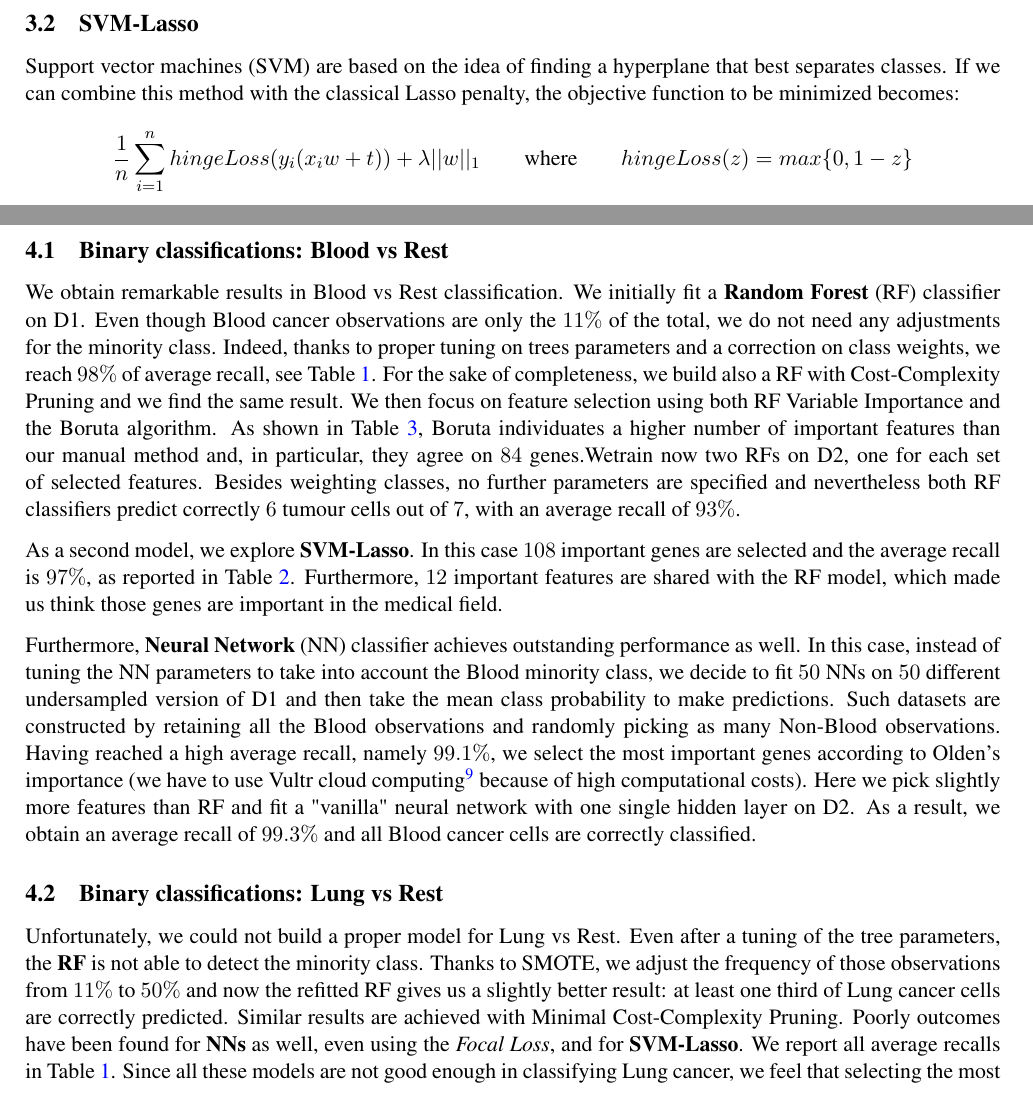
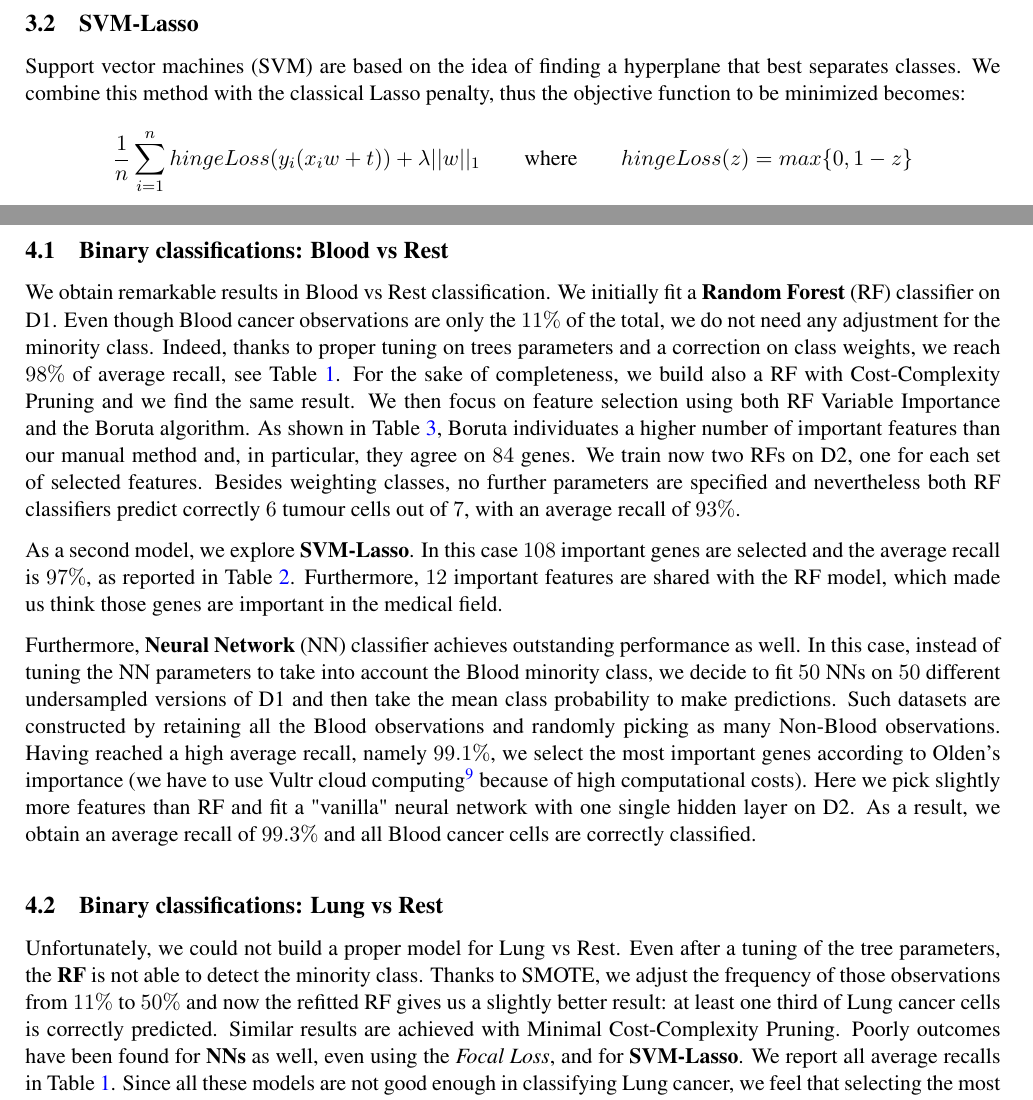
Before and after one commit to chiaraboetti/SML-project, a LaTeX document (report/report.tex): two parts of pages 3 and 4 of 5, joined at a grey line, cut so that both start at the same text. Compiled offline with pdfLaTeX.

Commit message:
Update report

```diff
--- a/report/report.tex
+++ b/report/report.tex
@@ -127,9 +127,9 @@ Hence, Variable Importance measures how much accuracy decreases because of varia
 \newpage
 
 \subsection{SVM-Lasso}
-Support vector machines (SVM) are based on the idea of finding a hyperplane that best separates classes. If we can combine this method with the classical Lasso penalty, the objective function to be minimized becomes:
+Support vector machines (SVM) are based on the idea of finding a hyperplane that best separates classes. We combine this method with the classical Lasso penalty, thus the objective function to be minimized becomes:
 \begin{equation*}
-	\dfrac{1}{n} \sum_{i=1}^n hingeLoss(y_i(x_i w + t)) + \lambda ||w||_1  \qquad	\text{where} \qquad  hingeLoss(z) = max\{0, 1-z\}
+\dfrac{1}{n} \sum_{i=1}^n hingeLoss(y_i(x_i w + t)) + \lambda ||w||_1  \qquad	\text{where} \qquad  hingeLoss(z) = max\{0, 1-z\}
 \end{equation*}
 The parameter $\lambda$ is chosen via cross-validation. Thanks to Lasso penalty, we obtain sparsity in predictors: some $w_i$ are shrunken all the way to zero while the others identify important features.
 
@@ -167,13 +167,13 @@ We now present the outcomes obtained by fitting the models discussed above. \\
 These results are expressed in terms of average recall, i.e. $\frac{1}{k} \sum\limits_{i = 0 }^k r_i$, where $r_i$ is the rate of correct predictions for class $i$ and $k$ is the total number of classes. We prefer not to rely on the usual accuracy measure,  which is defined as \textit{total correct prediction / number of observations}, because it conveys a misleading message. For example,  we reach $90\%$ accuracy in Lung vs Rest classification but our classifier completely disregards Lung instances (which are indeed $10\%$ of the total) as it always predicts the Rest class.
 
 \subsection{Binary classifications: Blood vs Rest}
-We obtain remarkable results in Blood vs Rest classification. We initially fit a \textbf{Random Forest} (RF) classifier on D1. Even though Blood cancer observations are only the $11\%$ of the total,  we do not need any adjustments for the minority class.  Indeed, thanks to proper tuning on trees parameters and a correction on class weights, we reach $98\%$ of average recall,  see Table \ref{table:big_models}. For the sake of completeness, we build also a RF with Cost-Complexity Pruning and we find the same result. We then focus on feature selection using both RF Variable Importance and the Boruta algorithm. As shown in Table \ref{table:selected variables},  Boruta individuates a higher number of important features than our manual method and,  in particular,  they agree on $84$ genes.Wetrain now two RFs on D2, one for each set of selected features. Besides weighting classes, no further parameters are specified and nevertheless both RF classifiers predict correctly $6$ tumour cells out of $7$,  with an average recall of $93\%$.
+We obtain remarkable results in Blood vs Rest classification. We initially fit a \textbf{Random Forest} (RF) classifier on D1. Even though Blood cancer observations are only the $11\%$ of the total,  we do not need any adjustment for the minority class.  Indeed, thanks to proper tuning on trees parameters and a correction on class weights, we reach $98\%$ of average recall,  see Table \ref{table:big_models}. For the sake of completeness, we build also a RF with Cost-Complexity Pruning and we find the same result. We then focus on feature selection using both RF Variable Importance and the Boruta algorithm. As shown in Table \ref{table:selected variables},  Boruta individuates a higher number of important features than our manual method and,  in particular,  they agree on $84$ genes. We train now two RFs on D2, one for each set of selected features. Besides weighting classes, no further parameters are specified and nevertheless both RF classifiers predict correctly $6$ tumour cells out of $7$,  with an average recall of $93\%$.
 
 As a second model, we explore \textbf{SVM-Lasso}. In this case $108$ important genes are selected and the average recall is $97\%$, as reported in Table \ref{table:reduced_models}. Furthermore, $12$ important features are shared with the RF model, which made us think those genes are important in the medical field.
 
-Furthermore, \textbf{Neural Network} (NN) classifier achieves outstanding performance as well.  In this case,  instead of tuning the NN parameters to take into account the Blood minority class,  we decide to fit $50$ NNs on $50$ different undersampled version of D1 and then take the mean class probability to make predictions. Such datasets are constructed by retaining all the Blood observations and randomly picking as many Non-Blood observations.  Having reached a high average recall, namely $99.1\%$,  we select the most important genes according to Olden's importance (we have to use Vultr cloud computing\footnote{Vultr cloud computing: \url{https://www.vultr.com}} because of high computational costs). Here we pick slightly more features than RF and fit a "vanilla" neural network with one single hidden layer on D2.  As a result, we obtain an average recall of $99.3\%$ and all Blood cancer cells are correctly classified.
+Furthermore, \textbf{Neural Network} (NN) classifier achieves outstanding performance as well.  In this case,  instead of tuning the NN parameters to take into account the Blood minority class,  we decide to fit $50$ NNs on $50$ different undersampled versions of D1 and then take the mean class probability to make predictions. Such datasets are constructed by retaining all the Blood observations and randomly picking as many Non-Blood observations.  Having reached a high average recall, namely $99.1\%$,  we select the most important genes according to Olden's importance (we have to use Vultr cloud computing\footnote{Vultr cloud computing: \url{https://www.vultr.com}} because of high computational costs). Here we pick slightly more features than RF and fit a "vanilla" neural network with one single hidden layer on D2.  As a result, we obtain an average recall of $99.3\%$ and all Blood cancer cells are correctly classified.
+\medskip
 
 \subsection{Binary classifications: Lung vs Rest}
-Unfortunately,  we could not build a proper model for Lung vs Rest.  Even after a tuning of the tree parameters,  the \textbf{RF} is not able to detect the minority class.  Thanks to SMOTE, we adjust the frequency of those observations from $11\%$ to $50\%$ and now the refitted RF gives us a slightly better result: at least one third of Lung cancer cells are correctly predicted.  Similar results are achieved with Minimal Cost-Complexity Pruning. Poorly outcomes have been found for \textbf{NNs} as well, even using the \textit{Focal Loss}, and for \textbf{SVM-Lasso}. We report all average recalls in Table \ref{table:big_models}. Since all these models are not good enough in classifying Lung cancer, we feel that selecting the most important features is pointless and incorrect in terms of real applications. Therefore, no reduced model will be fitted.
-\\
-\\
+Unfortunately,  we could not build a proper model for Lung vs Rest.  Even after a tuning of the tree parameters,  the \textbf{RF} is not able to detect the minority class.  Thanks to SMOTE, we adjust the frequency of those observations from $11\%$ to $50\%$ and now the refitted RF gives us a slightly better result: at least one third of Lung cancer cells is correctly predicted.  Similar results are achieved with Minimal Cost-Complexity Pruning. Poorly outcomes have been found for \textbf{NNs} as well, even using the \textit{Focal Loss}, and for \textbf{SVM-Lasso}. We report all average recalls in Table \ref{table:big_models}. Since all these models are not good enough in classifying Lung cancer, we feel that selecting the most important features is pointless and incorrect in terms of real applications. Therefore, no reduced model will be fitted.
+\medskip
```
Also changed, not shown: report/report.pdf, report/report.tex (16 more changed lines).
